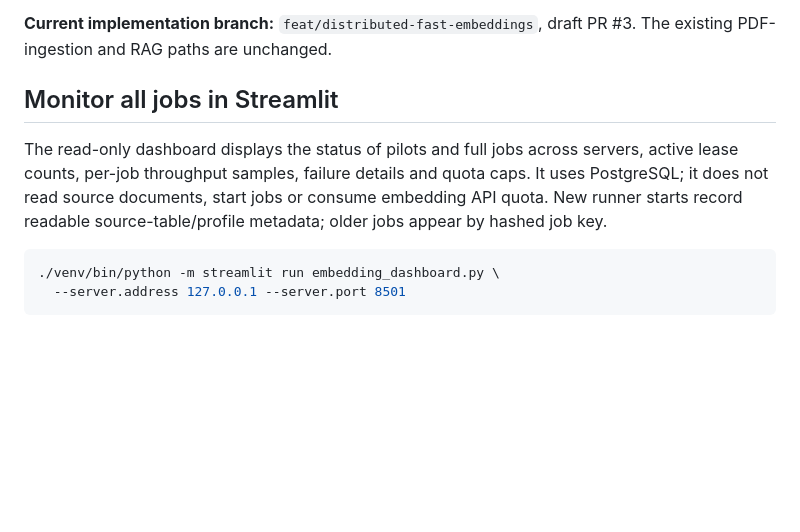
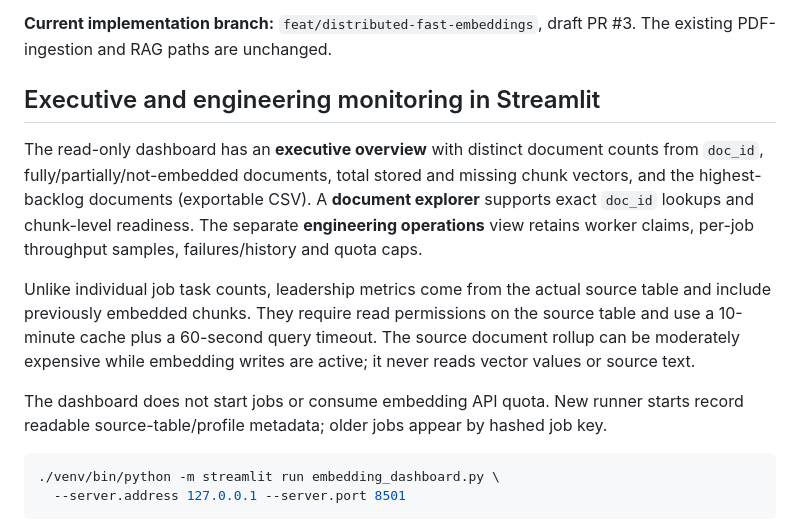
Before and after one commit to dhanumjayasaggurthi/chunk_vectors, a Markdown page: docs/FAST_EMBEDDINGS.md, the part around the change. Drawn GitHub-style; blank space fills up the shorter version.

Commit message:
Update operations documentation for executive document coverage and export

````diff
--- a/docs/FAST_EMBEDDINGS.md
+++ b/docs/FAST_EMBEDDINGS.md
@@ -9,13 +9,24 @@ per-deployment throttle accounting, retries and per-row failure isolation.
 **Current implementation branch:** `feat/distributed-fast-embeddings`,
 draft PR #3. The existing PDF-ingestion and RAG paths are unchanged.
 
-## Monitor all jobs in Streamlit
+## Executive and engineering monitoring in Streamlit
 
-The read-only dashboard displays the status of pilots and full jobs across
-servers, active lease counts, per-job throughput samples, failure details and
-quota caps. It uses PostgreSQL; it does not read source documents, start jobs
-or consume embedding API quota. New runner starts record readable
-source-table/profile metadata; older jobs appear by hashed job key.
+The read-only dashboard has an **executive overview** with distinct document
+counts from `doc_id`, fully/partially/not-embedded documents, total stored and
+missing chunk vectors, and the highest-backlog documents (exportable CSV).
+A **document explorer** supports exact `doc_id` lookups and chunk-level
+readiness. The separate **engineering operations** view retains worker claims,
+per-job throughput samples, failures/history and quota caps.
+
+Unlike individual job task counts, leadership metrics come from the actual
+source table and include previously embedded chunks. They require read
+permissions on the source table and use a 10-minute cache plus a 60-second
+query timeout. The source document rollup can be moderately expensive while
+embedding writes are active; it never reads vector values or source text.
+
+The dashboard does not start jobs or consume embedding API quota. New runner
+starts record readable source-table/profile metadata; older jobs appear by
+hashed job key.
 
 ```bash
 ./venv/bin/python -m streamlit run embedding_dashboard.py \
````
